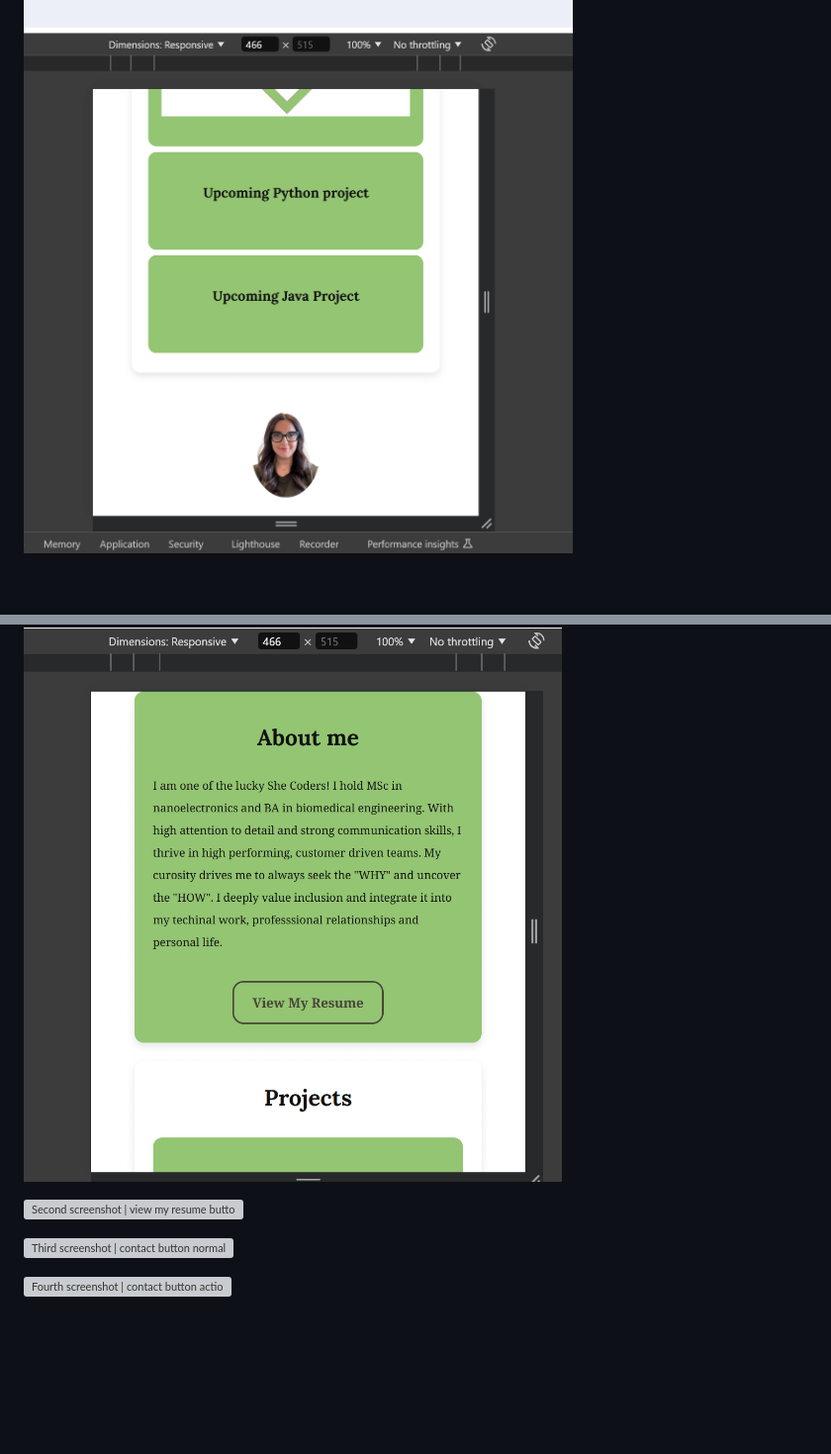
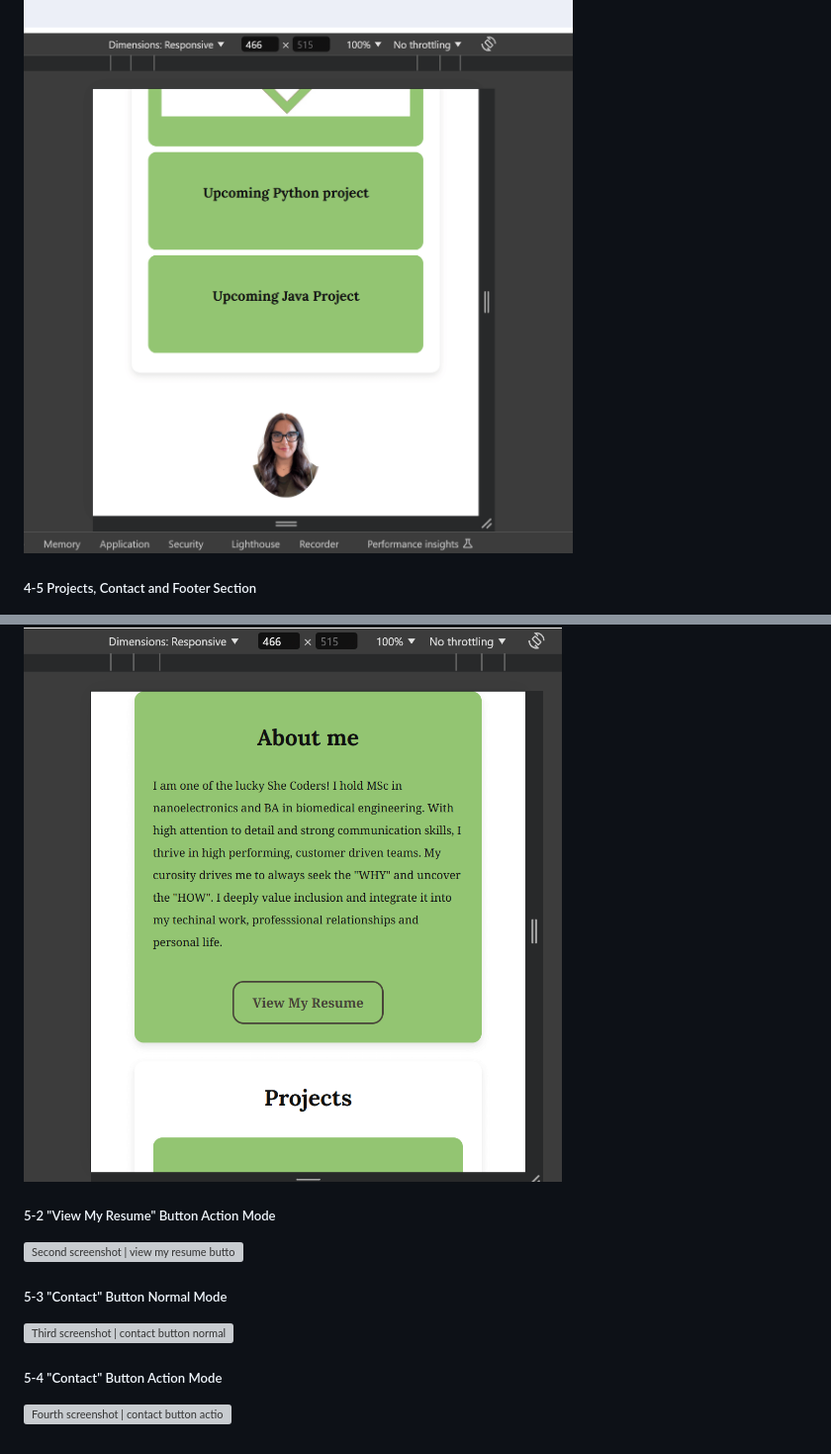
Before and after one commit to BehnazShojaei/BehnazShojaei.github.io, a Markdown page: README.md, 2 parts joined by grey strips. Shown: that part at 99% size. Rendered like a GitHub page; blank space fills up the shorter version; grey boxes are pictures that could not be loaded.

```diff
--- a/README.md
+++ b/README.md
@@ -116,4 +158,6 @@ I used meaningful, related names, tags, labels, Alt text for all elements to hel
 ![Fourth screenshot | projects + contact section](screenshot-website-pages/small-display-466px-d-projects-contact.png)
+
+#####  4-5 Projects, Contact and Footer Section
 
 ![Fifth screenshot | projects + contact + footer section](screenshot-website-pages/small-display-466px-e-project-contact-footer.png)
 
@@ -122,7 +167,12 @@ I used meaningful, related names, tags, labels, Alt text for all elements to hel
 ![first screenshot | view my resume button normal mode](screenshot-website-pages/action1.png)
 
+#####  5-2 "View My Resume" Button Action Mode
 ![Second screenshot | view my resume button action mode](screenshot-website-pages/action2.png)
+
+#####  5-3 "Contact" Button Normal Mode
 
 ![Third screenshot | contact button normal mode](screenshot-website-pages/action3.png)
 
+#####  5-4 "Contact" Button Action Mode
+
 ![Fourth screenshot | contact button action mode](screenshot-website-pages/action4.png)
```
Also changed, not shown: other parts of README.md (+60 -17 lines).
